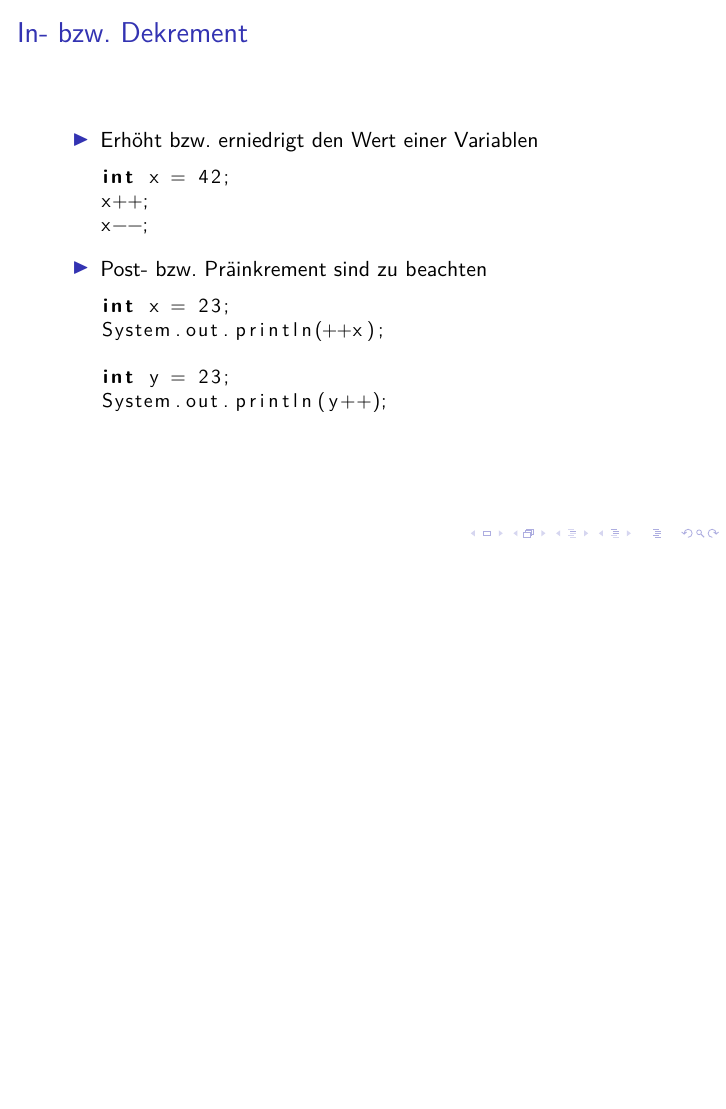
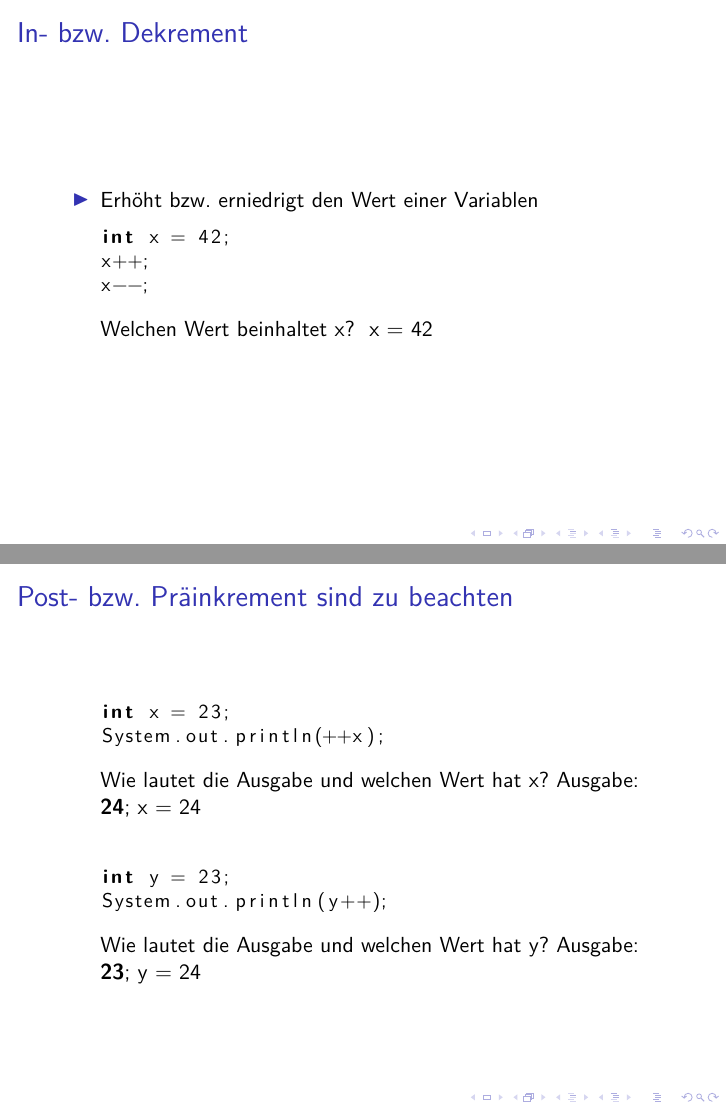
Before and after one commit to phdu/vorkurs, LaTeX slides (Tag_1/Tag_1.tex): page 20 of 29 before the commit and pages 21 and 24 of 33 after it, the two joined at a grey line, the shorter picture padded with empty space. Compiled offline with pdfLaTeX; a LaTeX package or settings file that is missing is left out.

Commit message:
Änderungen für SS2013 am Tag1

```diff
--- a/Tag_1/Tag_1.tex
+++ b/Tag_1/Tag_1.tex
@@ -32,7 +32,7 @@
       \huge{Einführung in Java}
       \vfill
       \large{Christian Zimmer}\\
-      \tiny{WS 2012/2013}
+      \tiny{SS 2013}
   \end{center}
 }
 
@@ -332,14 +332,24 @@ int x = 42;
 x++;
 x--;
     \end{lstlisting}
-    \item Post- bzw. Präinkrement sind zu beachten
+\item[] Welchen Wert beinhaltet x? \uncover<2->{ x = 42}
+  \end{itemize}
+\end{frame}
+
+\begin{frame}[fragile]
+\frametitle{Post- bzw. Präinkrement sind zu beachten}
+\begin{itemize}
     \begin{lstlisting}
 int x = 23;
 System.out.println(++x);
-
+\end{lstlisting}
+\item[] Wie lautet die Ausgabe und welchen Wert hat x? \uncover<2->{Ausgabe: \textbf{24}; x = 24 }
+\item[]\quad
+\begin{lstlisting}
 int y = 23;
 System.out.println(y++);
     \end{lstlisting}
+\item[] Wie lautet die Ausgabe und welchen Wert hat y? \uncover<3->{Ausgabe: \textbf{23}; y = 24 }
   \end{itemize}
 \end{frame}
 
```
